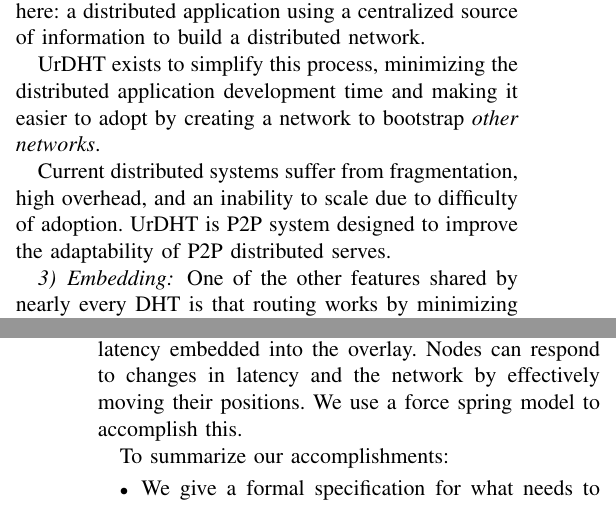
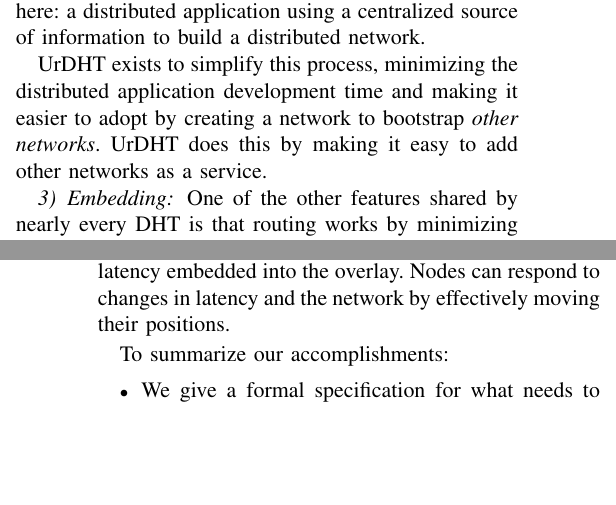
Before and after one commit to UrDHT/DevelopmentPlan, a LaTeX paper (whitepaper.tex): two parts of the columns of pages 1 and 2 of 4, joined at a grey line, cut so that both start at the same text, the shorter picture padded with empty space. Compiled offline with pdfLaTeX.

Commit message:
First pass of intro done

```diff
--- a/whitepaper.tex
+++ b/whitepaper.tex
@@ -81,30 +81,30 @@ The end result is not only do we have an abstracted DHT, we have a simple framew
 \subsubsection{Bootstrapping}
 Another ambiguous issue with DHTs and DHT-based P2P applications we wish to address with UrDHT is the what we have termed the \textit{bootstrapping problem}.
 Simply put, a node can only join the network if it knows another node that is already a member of the network it is trying to join.
+%
+%Current distributed systems suffer from fragmentation, high overhead, and an inability to scale due to difficulty of adoption.
+
 
 
 %How does CAN address this or Kademlia or Chord
 
 The general way this works is by having a potential user manually look up the bootstrapping information needed at a centralized source, such as the project or application's website.
-There is a philosophical conflict here:  a distributed application using a centralized source of information to build a distributed network.
+There is a philosophical conflict here: a distributed application using a centralized source of information to build a distributed network.
 
+
+%UrDHT is P2P system designed to improve the adaptability of P2P distributed serves.
 
 
 %The other motivation is making it easier for users to create distributed applications.
 %What topology do you use?
 %How do we want our program to communicate over the network?
 
-
 UrDHT exists to simplify this process, minimizing the distributed application development time and making it easier to adopt by creating a network to bootstrap \textit{other networks}.
-
-Current distributed systems suffer from fragmentation, high overhead, and an inability to scale due to difficulty of adoption.
-UrDHT is P2P system designed to improve the adaptability of P2P distributed serves.
+UrDHT does this by making it easy to add other networks as a service.
 
 
 
 \subsubsection{Embedding}
-
-
 One of the other features shared by nearly every DHT is that routing works by minimizing the number of hops across the overlay network, with all hops treated as the same length.
 This is done because it is assumed that DHTs know nothing about the state of actual infrastructure the overlay is built upon.
 
@@ -121,7 +121,7 @@ Doing so would mean that the hops traversed to a destination are, in fact, the s
 We found that we could embed a latency graph in a hyperbolic space and defined UrDHT such that it operates within this space.
 The end result was a DHT with latency embedded into the overlay.
 Nodes can respond to changes in latency and the network by effectively moving their positions.
-We use  a force spring model to accomplish this.
+%We use  a force spring model to accomplish this.
 
 To summarize our accomplishments:
 
```
Also changed, not shown: whitepaper.pdf, whitepaper.tex (2 more changed lines).
